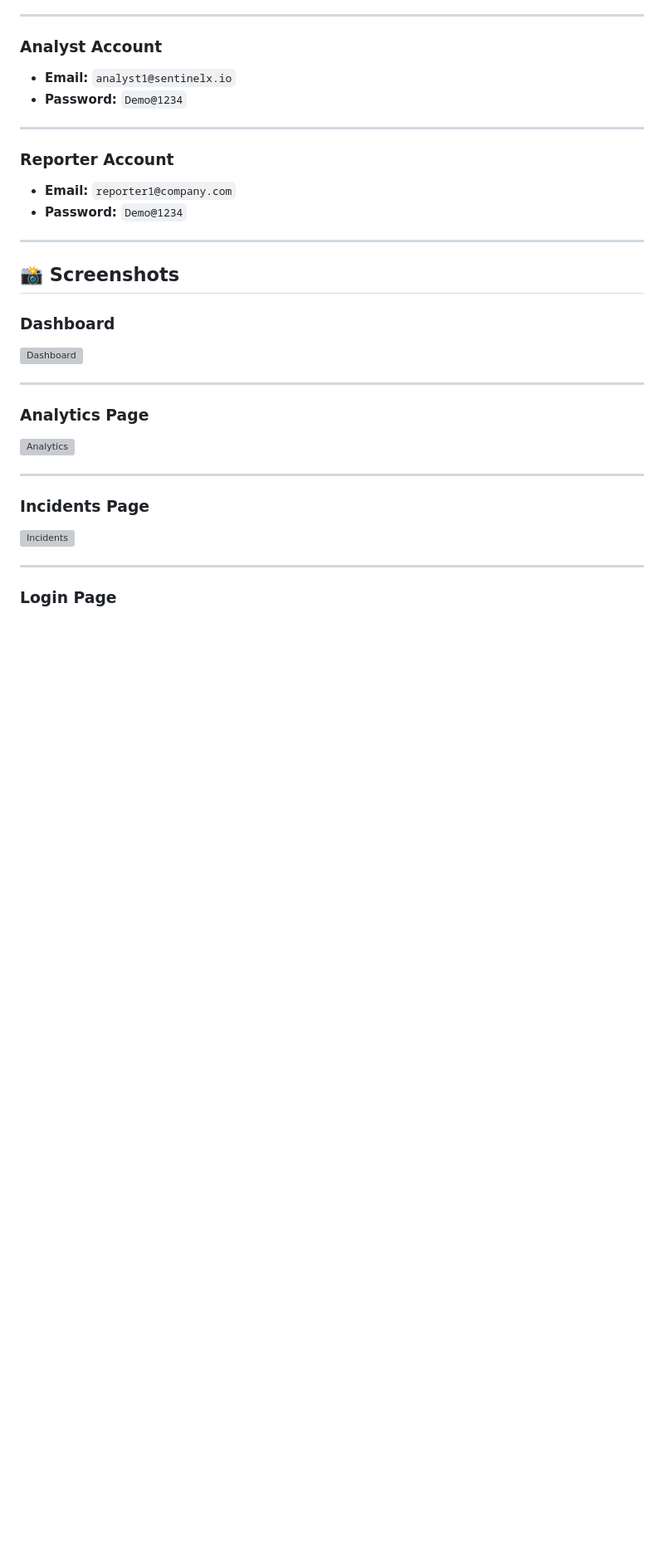
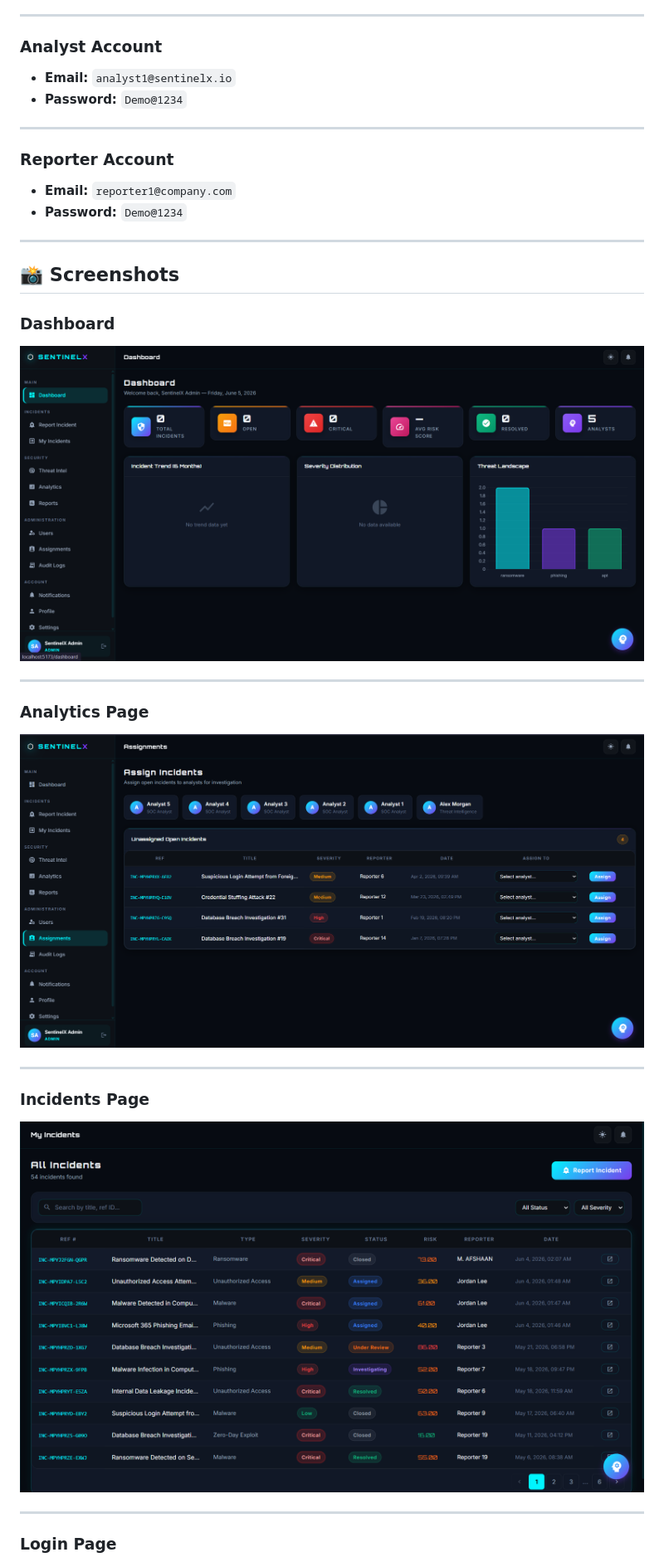
Before and after one commit to AFSHAAN1705/SentineIX, a Markdown page: README.md, the part around one of its changes. Shown at 83% size. Drawn GitHub-style; blank space fills up the shorter version; grey boxes are pictures that could not be loaded.

Commit message:
Fixed screenshots folder naming

```diff
--- a/README.md
+++ b/README.md
@@ -179,19 +179,19 @@ Since the database seeds itself automatically, you can use these default account
 
 ### Dashboard
 
-![Dashboard](screenshots/dashboard.png)
+![Dashboard](Screenshots/dashboard.png)
 
 ---
 
 ### Analytics Page
 
-![Analytics](screenshots/analytics-page.png)
+![Analytics](Screenshots/analytics-page.png)
 
 ---
 
 ### Incidents Page
 
-![Incidents](screenshots/incidents-page.png)
+![Incidents](Screenshots/incidents-page.png)
 
 ---
 
```
Also changed, not shown: other parts of README.md (+6 -6 lines).
